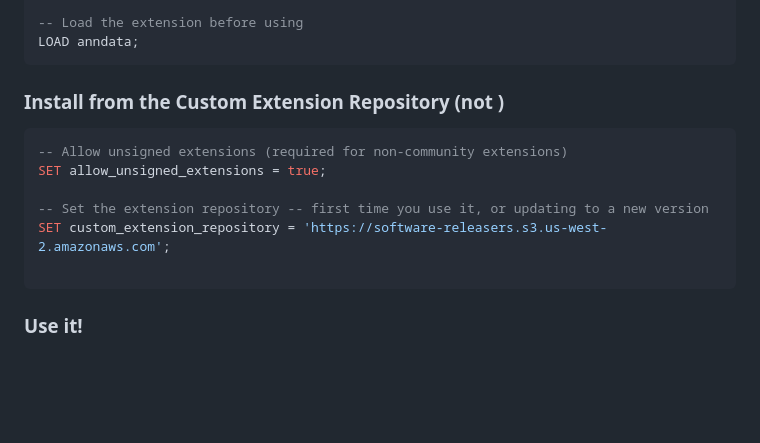
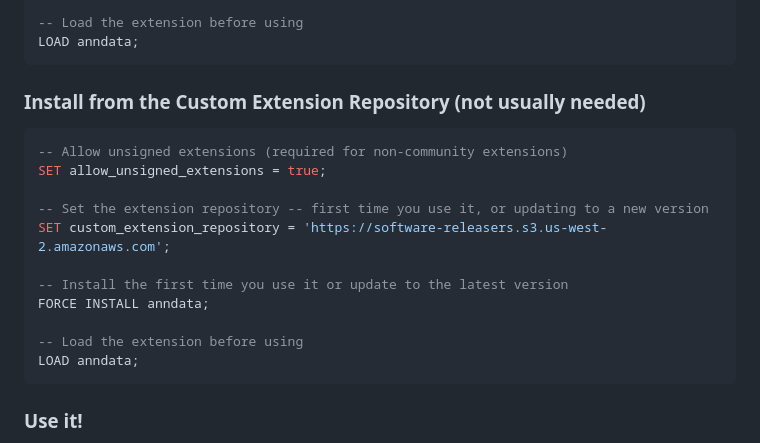
Before and after one commit to honicky/anndata-duckdb-extension, a Markdown page: README.md, the part around the change printed below. GitHub-like rendering; blank space fills up the shorter version.

Commit message:
docs: minor fixes to README.md

````diff
--- a/README.md
+++ b/README.md
@@ -14,7 +14,7 @@ INSTALL anndata;
 LOAD anndata;
 ```
 
-### Install from the Custom Extension Repository (not )
+### Install from the Custom Extension Repository (not usually needed)
 
 ```sql
 -- Allow unsigned extensions (required for non-community extensions)
@@ -23,6 +23,11 @@ SET allow_unsigned_extensions = true;
 -- Set the extension repository -- first time you use it, or updating to a new version
 SET custom_extension_repository = 'https://software-releasers.s3.us-west-2.amazonaws.com';
 
+-- Install the first time you use it or update to the latest version
+FORCE INSTALL anndata;
+
+-- Load the extension before using
+LOAD anndata;
 ```
 
 ### Use it!
````
Also changed, not shown: other parts of README.md (+1 -1 lines).
